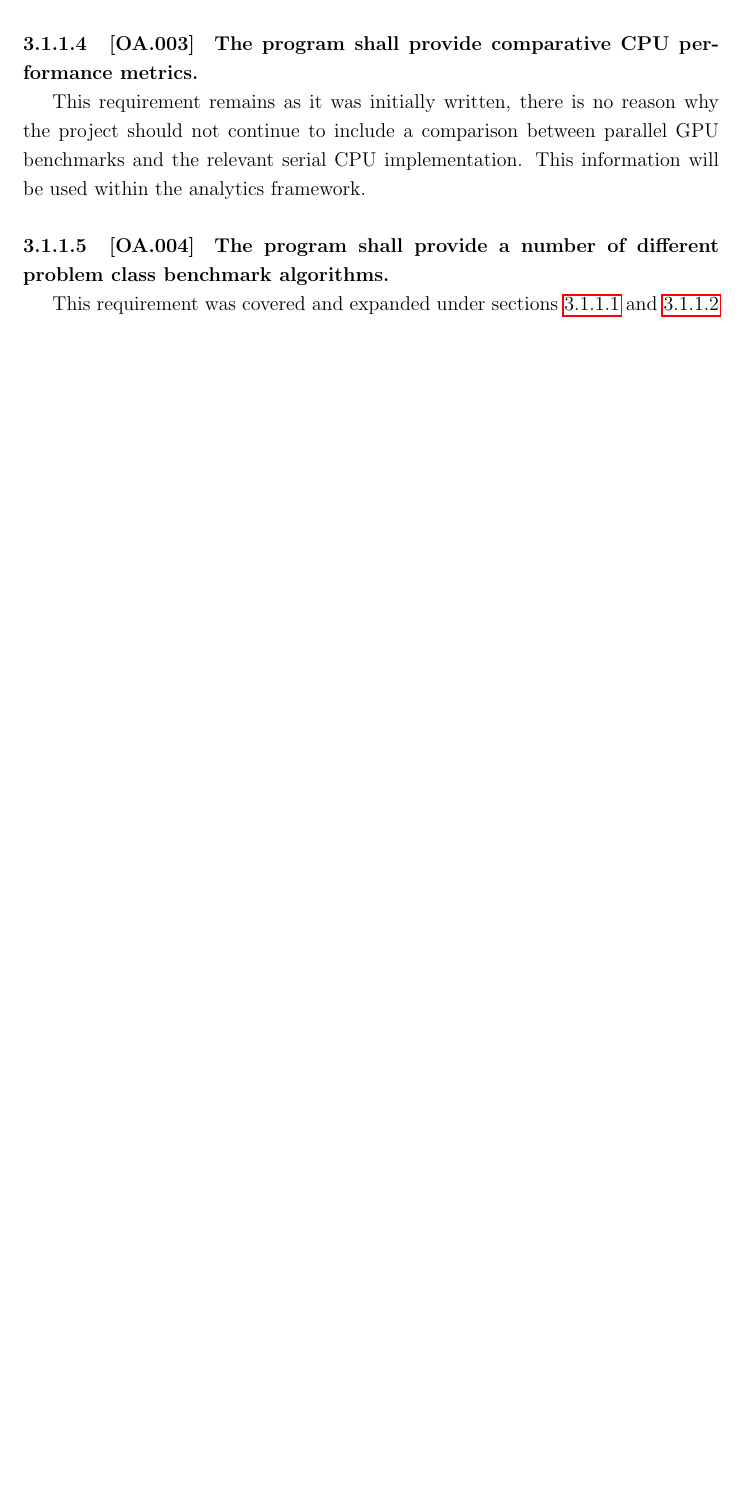
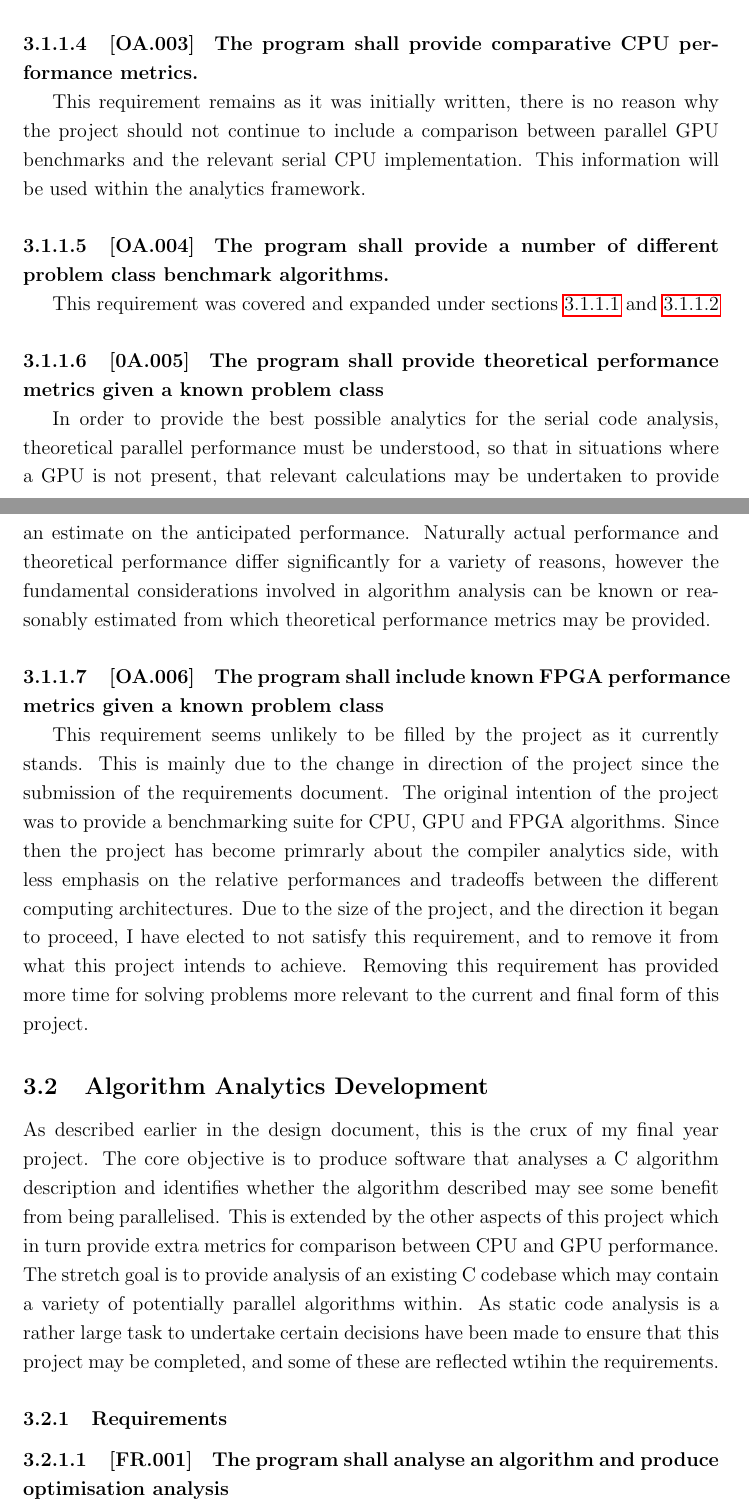
Before and after one commit to Jhana1/LatexDocs, a LaTeX document (DesignDoc/main.tex, which reads DesignDoc/reevaluation.tex): part of page 9 of 9 before the commit and two parts of pages 9 and 10 of 11 after it, the two joined at a grey line, cut so that both start at the same text, the shorter picture padded with empty space. Compiled offline with pdfLaTeX.

Commit message:
More work

```diff
--- a/DesignDoc/reevaluation.tex
+++ b/DesignDoc/reevaluation.tex
@@ -67,3 +67,24 @@
 benchmark algorithms.}
 
 This requirement was covered and expanded under sections \ref{[FR.003]} and \ref{[OA.001]}
+
+\paragraph{[0A.005]}
+\textbf{The program shall provide theoretical performance metrics given a known problem class}
+
+In order to provide the best possible analytics for the serial code analysis, theoretical parallel performance must be understood, so that in situations where a GPU is not present, that relevant calculations may be undertaken to provide an estimate on the anticipated performance. Naturally actual performance and theoretical performance differ significantly for a variety of reasons, however the fundamental considerations involved in algorithm analysis can be known or reasonably estimated from which theoretical performance metrics may be provided.
+
+\paragraph{[OA.006]}
+\textbf{The program shall include known FPGA performance metrics given a known problem class}
+
+This requirement seems unlikely to be filled by the project as it currently stands. This is mainly due to the change in direction of the project since the submission of the requirements document. The original intention of the project was to provide a benchmarking suite for CPU, GPU and FPGA algorithms. Since then the project has become primrarly about the compiler analytics side, with less emphasis on the relative performances and tradeoffs between the different computing architectures. Due to the size of the project, and the direction it began to proceed, I have elected to not satisfy this requirement, and to remove it from what this project intends to achieve. Removing this requirement has provided more time for solving problems more relevant to the current and final form of this project.
+
+
+\subsection{Algorithm Analytics Development}
+As described earlier in the design document, this is the crux of my final year project. The core objective is to produce software that analyses a C algorithm description and identifies whether the algorithm described may see some benefit from being parallelised. This is extended by the other aspects of this project which in turn provide extra metrics for comparison between CPU and GPU performance. The stretch goal is to provide analysis of an existing C codebase which may contain a variety of potentially parallel algorithms within. As static code analysis is a rather large task to undertake certain decisions have been made to ensure that this project may be completed, and some of these are reflected wtihin the requirements.
+
+\subsubsection{Requirements}
+
+\paragraph{[FR.001]}
+\textbf{The program shall analyse an algorithm and produce optimisation analysis}
+
+This is the key requirement of the entire project. This requirement can not be compromised on, and as such all other requirements must relate to ensuring this requirement is met. Analysis of the algorithm is defined as static code analysis, and optimisation analysis is defined as the recognition of potentially parallelizable algorithms within the code. This is achieved through integrating with the Clang tooling, utilising the AST to perform the static analysis. The static analysis itself is primrarly concerned with matching known paraellel patterns through the AST Matcher library.
```
